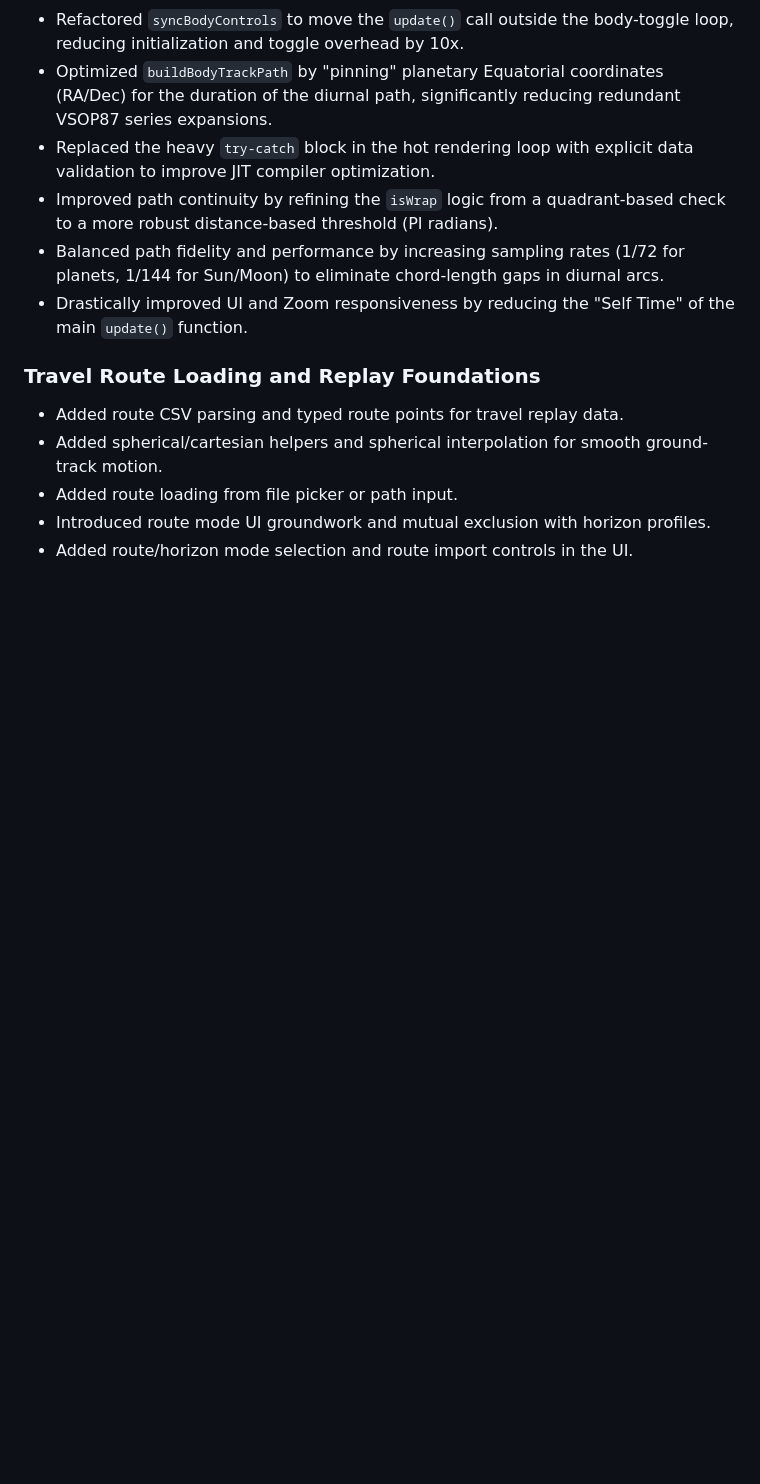
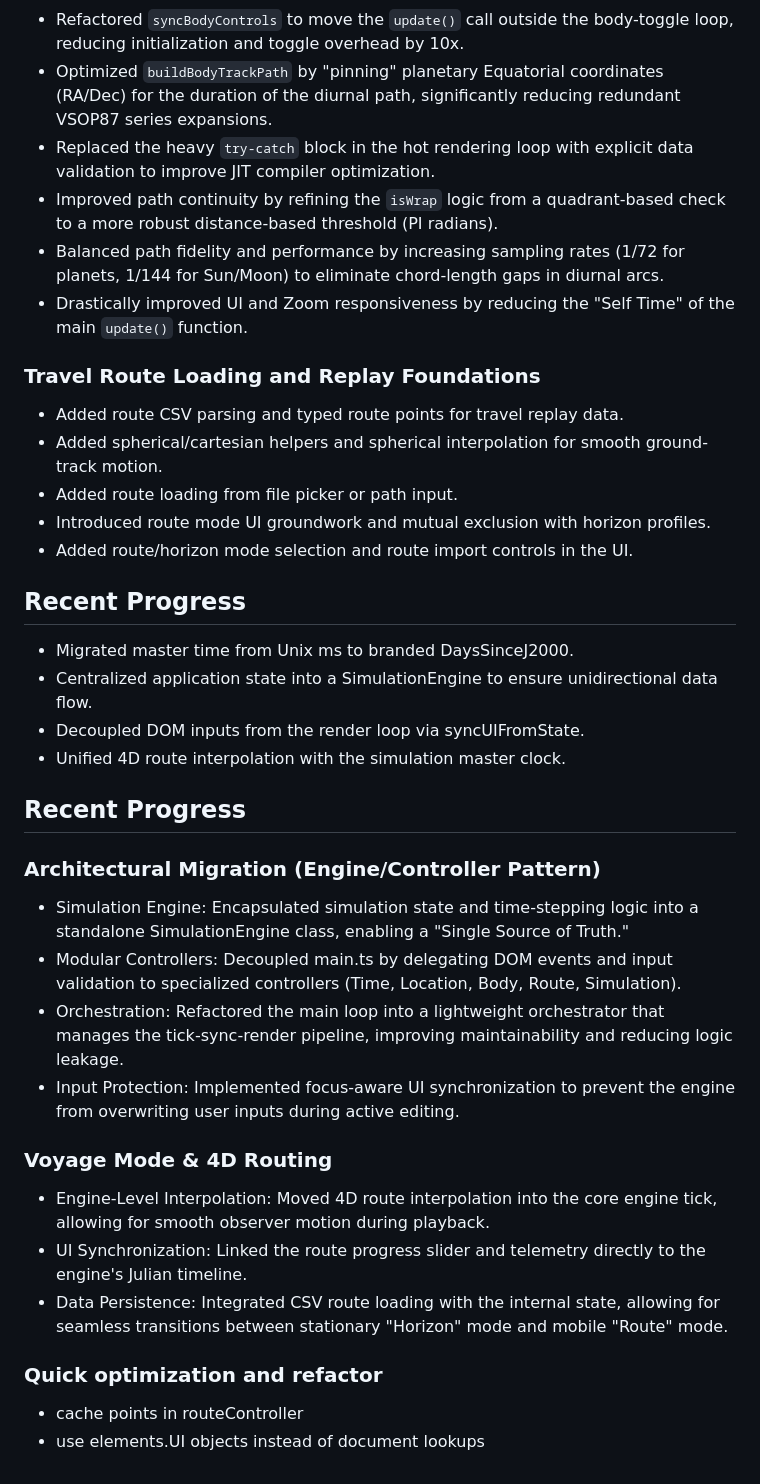
Before and after one commit to TobiasPartzsch/helios, a Markdown page: docs/project-log.md, the part around the change. Drawn GitHub-style; blank space fills up the shorter version.

Commit message:
docs: update log and readme

```diff
--- a/docs/project-log.md
+++ b/docs/project-log.md
@@ -197,9 +197,30 @@
 - Drastically improved UI and Zoom responsiveness by reducing the "Self Time" of the main `update()` function.
 
 ### Travel Route Loading and Replay Foundations
-
 - Added route CSV parsing and typed route points for travel replay data.
 - Added spherical/cartesian helpers and spherical interpolation for smooth ground-track motion.
 - Added route loading from file picker or path input.
 - Introduced route mode UI groundwork and mutual exclusion with horizon profiles.
 - Added route/horizon mode selection and route import controls in the UI.
+
+## Recent Progress
+- Migrated master time from Unix ms to branded DaysSinceJ2000.
+- Centralized application state into a SimulationEngine to ensure unidirectional data flow.
+- Decoupled DOM inputs from the render loop via syncUIFromState.
+- Unified 4D route interpolation with the simulation master clock.
+
+## Recent Progress
+### Architectural Migration (Engine/Controller Pattern)
+- Simulation Engine: Encapsulated simulation state and time-stepping logic into a standalone SimulationEngine class, enabling a "Single Source of Truth."
+- Modular Controllers: Decoupled main.ts by delegating DOM events and input validation to specialized controllers (Time, Location, Body, Route, Simulation).
+- Orchestration: Refactored the main loop into a lightweight orchestrator that manages the tick-sync-render pipeline, improving maintainability and reducing logic leakage.
+- Input Protection: Implemented focus-aware UI synchronization to prevent the engine from overwriting user inputs during active editing.
+
+### Voyage Mode & 4D Routing
+- Engine-Level Interpolation: Moved 4D route interpolation into the core engine tick, allowing for smooth observer motion during playback.
+- UI Synchronization: Linked the route progress slider and telemetry directly to the engine's Julian timeline.
+- Data Persistence: Integrated CSV route loading with the internal state, allowing for seamless transitions between stationary "Horizon" mode and mobile "Route" mode.
+
+### Quick optimization and refactor
+- cache points in routeController
+- use elements.UI objects instead of document lookups
```
Also changed, not shown: 1 other file.
